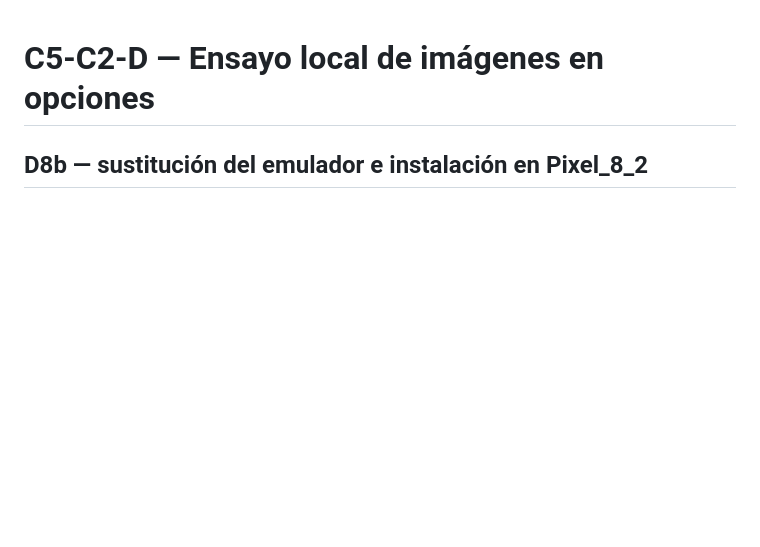
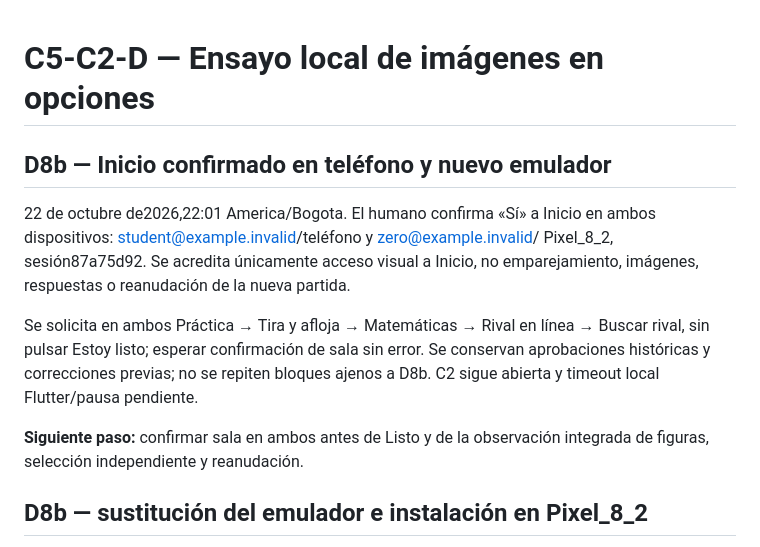
Before and after one commit to Pavel2020123/saber_plus, a Markdown page: docs/C5C2D_VALIDACION_LOCAL.md, the part around the change. Drawn GitHub-style; blank space fills up the shorter version.

Commit message:
docs: confirmar Inicio en ambos clientes de D8b

```diff
--- a/docs/C5C2D_VALIDACION_LOCAL.md
+++ b/docs/C5C2D_VALIDACION_LOCAL.md
@@ -1,5 +1,19 @@
 # C5-C2-D — Ensayo local de imágenes en opciones
 
+## D8b — Inicio confirmado en teléfono y nuevo emulador
+
+22 de octubre de2026,22:01 America/Bogota. El humano confirma «Sí» a Inicio en
+ambos dispositivos: student@example.invalid/teléfono y zero@example.invalid/
+Pixel_8_2, sesión87a75d92. Se acredita únicamente acceso visual a Inicio, no
+emparejamiento, imágenes, respuestas o reanudación de la nueva partida.
+
+Se solicita en ambos Práctica → Tira y afloja → Matemáticas → Rival en línea →
+Buscar rival, sin pulsar Estoy listo; esperar confirmación de sala sin error.
+Se conservan aprobaciones históricas y correcciones previas; no se repiten
+bloques ajenos a D8b. C2 sigue abierta y timeout local Flutter/pausa pendiente.
+
+**Siguiente paso:** confirmar sala en ambos antes de Listo y de la observación
+integrada de figuras, selección independiente y reanudación.
 ## D8b — sustitución del emulador e instalación en Pixel_8_2
 
 22 de octubre de2026,21:57 America/Bogota. El humano aclara «cambié el emulador,
```
Also changed, not shown: docs/RELEVO_C5_C2.md (+3 -2 lines).
